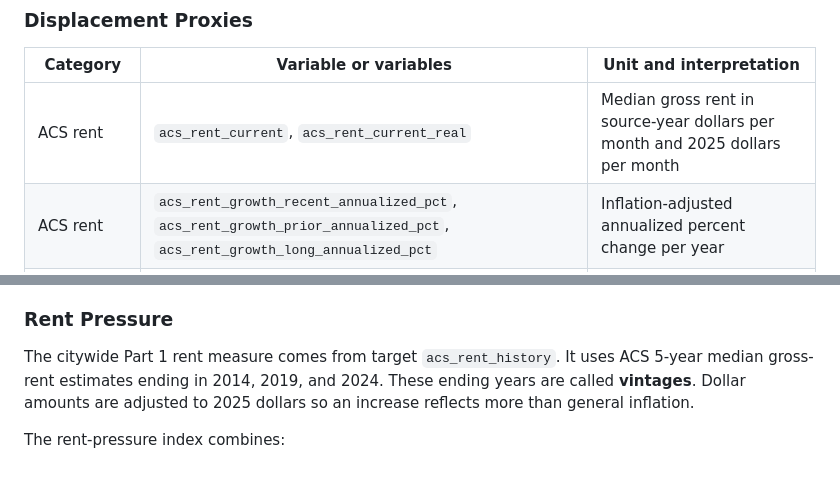
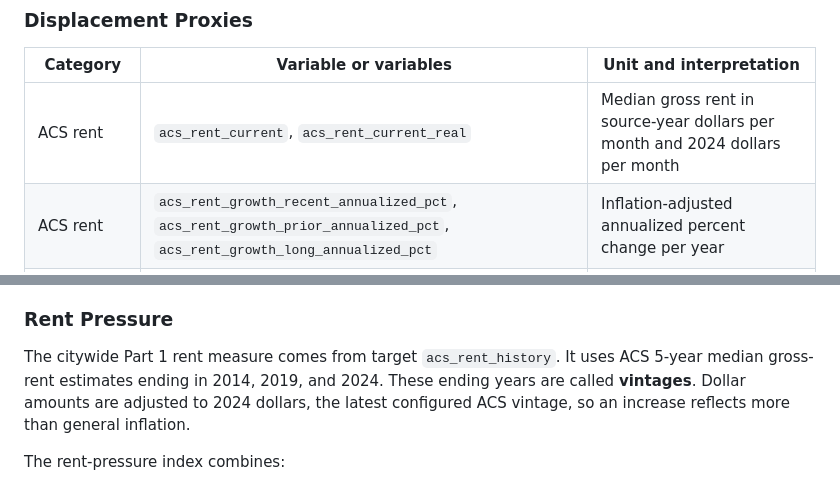
Before and after one commit to aakarner/coa-displacement-ews, a Markdown page: data/README.md, 2 parts joined by grey strips. Drawn GitHub-style.

Commit message:
docs: correct ACS constant-dollar year

```diff
--- a/data/README.md
+++ b/data/README.md
@@ -165,7 +165,7 @@ percentages, probabilities, or counts.
 
 | Category | Variable or variables | Unit and interpretation |
 | --- | --- | --- |
-| ACS rent | `acs_rent_current`, `acs_rent_current_real` | Median gross rent in source-year dollars per month and 2025 dollars per month |
+| ACS rent | `acs_rent_current`, `acs_rent_current_real` | Median gross rent in source-year dollars per month and 2024 dollars per month |
 | ACS rent | `acs_rent_growth_recent_annualized_pct`, `acs_rent_growth_prior_annualized_pct`, `acs_rent_growth_long_annualized_pct` | Inflation-adjusted annualized percent change per year |
 | ACS rent | `acs_rent_acceleration_pp` | Recent minus prior annualized growth, in percentage points |
 | ACS rent | `rent_pressure_citywide_index` `*` | Cluster input: unitless 0-100 index combining current real rent, reliable recent growth, and acceleration |
@@ -504,8 +504,9 @@ neighborhood conditions may be changing.
 
 The citywide Part 1 rent measure comes from target `acs_rent_history`. It uses
 ACS 5-year median gross-rent estimates ending in 2014, 2019, and 2024. These
-ending years are called **vintages**. Dollar amounts are adjusted to 2025
-dollars so an increase reflects more than general inflation.
+ending years are called **vintages**. Dollar amounts are adjusted to 2024
+dollars, the latest configured ACS vintage, so an increase reflects more than
+general inflation.
 
 The rent-pressure index combines:
 
```
